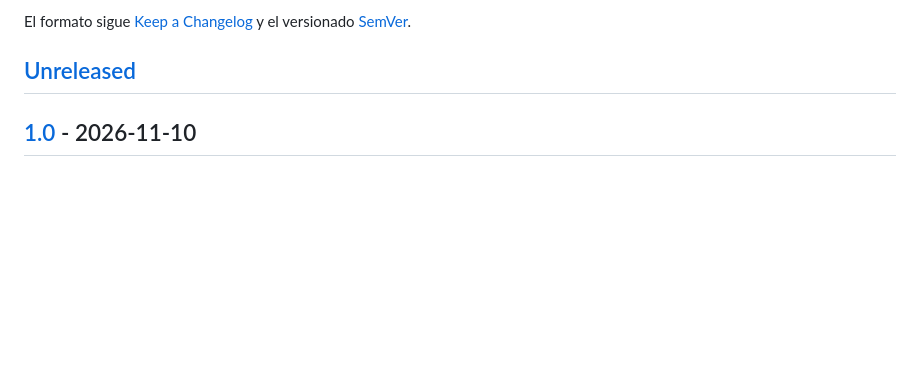
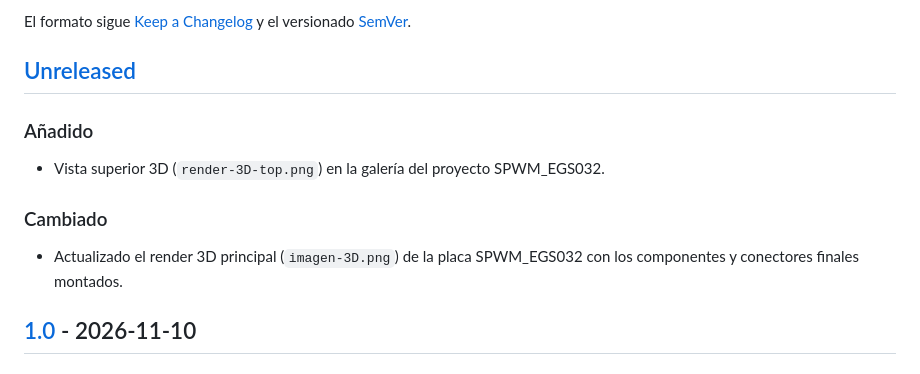
Before and after one commit to Salmetronic/pcb-design, a Markdown page: CHANGELOG.md, the part around the change. Drawn GitHub-style; blank space fills up the shorter version.

```diff
--- a/CHANGELOG.md
+++ b/CHANGELOG.md
@@ -5,6 +5,14 @@ Todos los cambios relevantes de este repositorio se documentan en este archivo.
 El formato sigue [Keep a Changelog](https://keepachangelog.com/es-ES/1.1.0/) y el versionado [SemVer](https://semver.org/lang/es/).
 
 ## [Unreleased]
+
+### Añadido
+
+- Vista superior 3D (`render-3D-top.png`) en la galería del proyecto SPWM_EGS032.
+
+### Cambiado
+
+- Actualizado el render 3D principal (`imagen-3D.png`) de la placa SPWM_EGS032 con los componentes y conectores finales montados.
 
 ## [1.0] - 2026-11-10
 
```
Also changed, not shown: SPWM_EGS032/README.md (+6 -1 lines), SPWM_EGS032/assets/imagen-3D.png, SPWM_EGS032/assets/render-3D-top.png (added).
